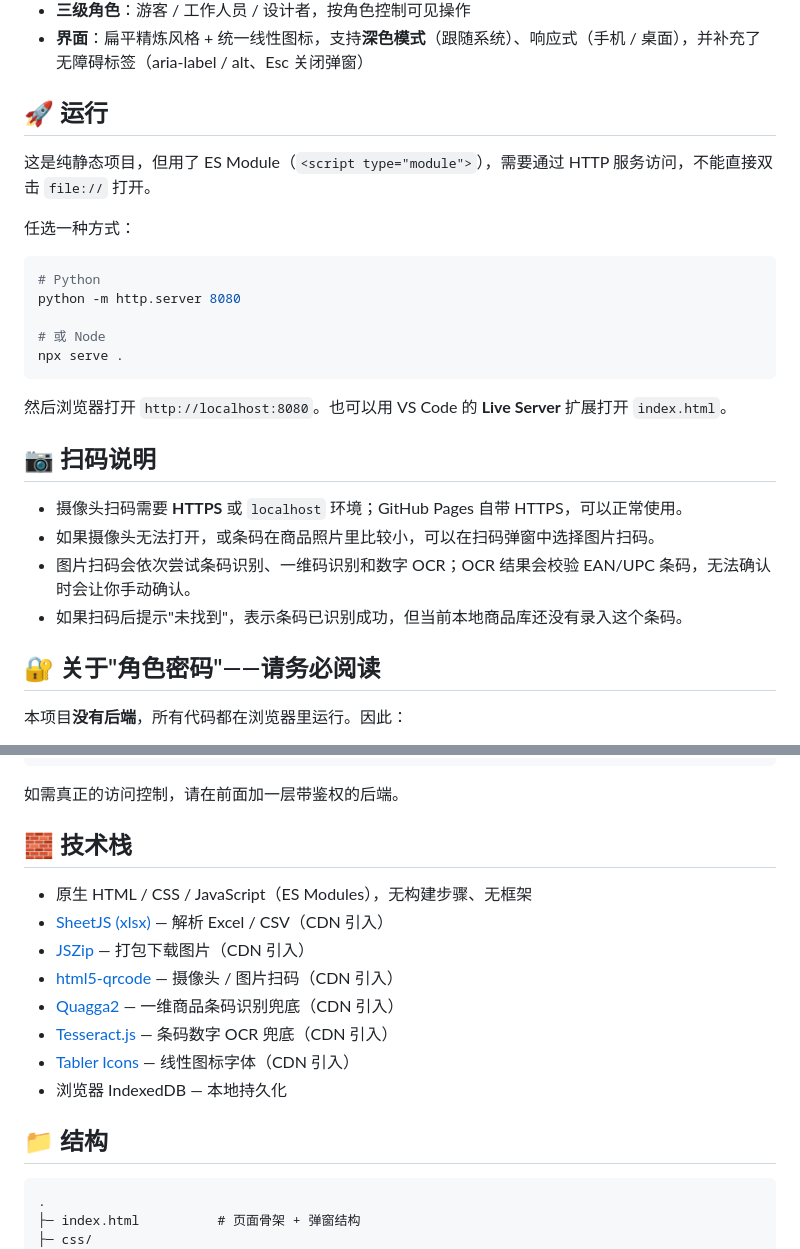
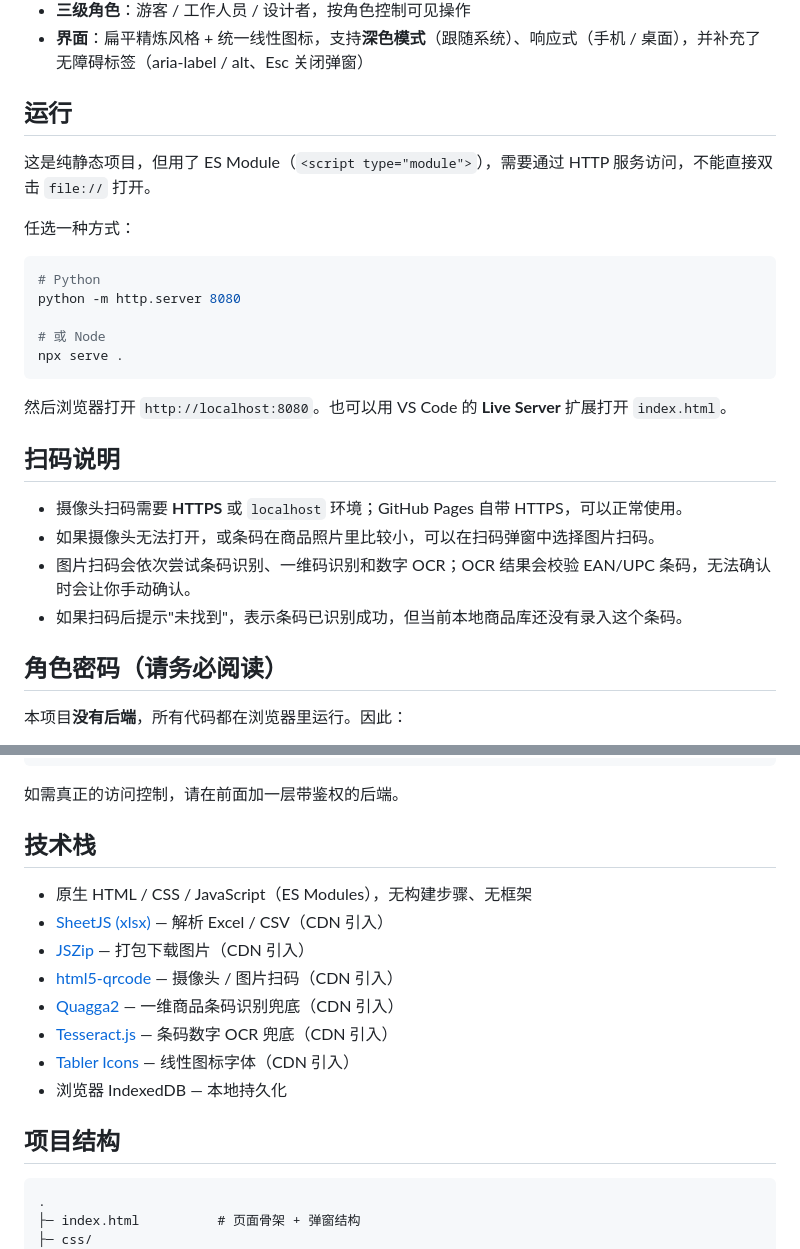
Before and after one commit to DottieMochi/floorplan-product-manager-, a Markdown page: README.md, 2 parts joined by grey strips. Rendered like a GitHub page.

Commit message:
文档：移除 README 章节标题 emoji，风格更克制专业

````diff
--- a/README.md
+++ b/README.md
@@ -23,7 +23,7 @@
 - **三级角色**：游客 / 工作人员 / 设计者，按角色控制可见操作
 - **界面**：扁平精炼风格 + 统一线性图标，支持**深色模式**（跟随系统）、响应式（手机 / 桌面），并补充了无障碍标签（aria-label / alt、Esc 关闭弹窗）
 
-## 🚀 运行
+## 运行
 
 这是纯静态项目，但用了 ES Module（`<script type="module">`），需要通过 HTTP 服务访问，不能直接双击 `file://` 打开。
 
@@ -39,14 +39,14 @@ npx serve .
 
 然后浏览器打开 `http://localhost:8080`。也可以用 VS Code 的 **Live Server** 扩展打开 `index.html`。
 
-## 📷 扫码说明
+## 扫码说明
 
 - 摄像头扫码需要 **HTTPS** 或 `localhost` 环境；GitHub Pages 自带 HTTPS，可以正常使用。
 - 如果摄像头无法打开，或条码在商品照片里比较小，可以在扫码弹窗中选择图片扫码。
 - 图片扫码会依次尝试条码识别、一维码识别和数字 OCR；OCR 结果会校验 EAN/UPC 条码，无法确认时会让你手动确认。
 - 如果扫码后提示"未找到"，表示条码已识别成功，但当前本地商品库还没有录入这个条码。
 
-## 🔐 关于"角色密码"——请务必阅读
+## 角色密码（请务必阅读）
 
 本项目**没有后端**，所有代码都在浏览器里运行。因此：
 
@@ -63,7 +63,7 @@ export const ROLE_PASSWORDS = {
 
 如需真正的访问控制，请在前面加一层带鉴权的后端。
 
-## 🧱 技术栈
+## 技术栈
 
 - 原生 HTML / CSS / JavaScript（ES Modules），无构建步骤、无框架
 - [SheetJS (xlsx)](https://sheetjs.com/) — 解析 Excel / CSV（CDN 引入）
@@ -74,7 +74,7 @@ export const ROLE_PASSWORDS = {
 - [Tabler Icons](https://tabler.io/icons) — 线性图标字体（CDN 引入）
 - 浏览器 IndexedDB — 本地持久化
 
-## 📁 结构
+## 项目结构
 
 ```
 .
````
Also changed, not shown: other parts of README.md (+5 -5 lines).
